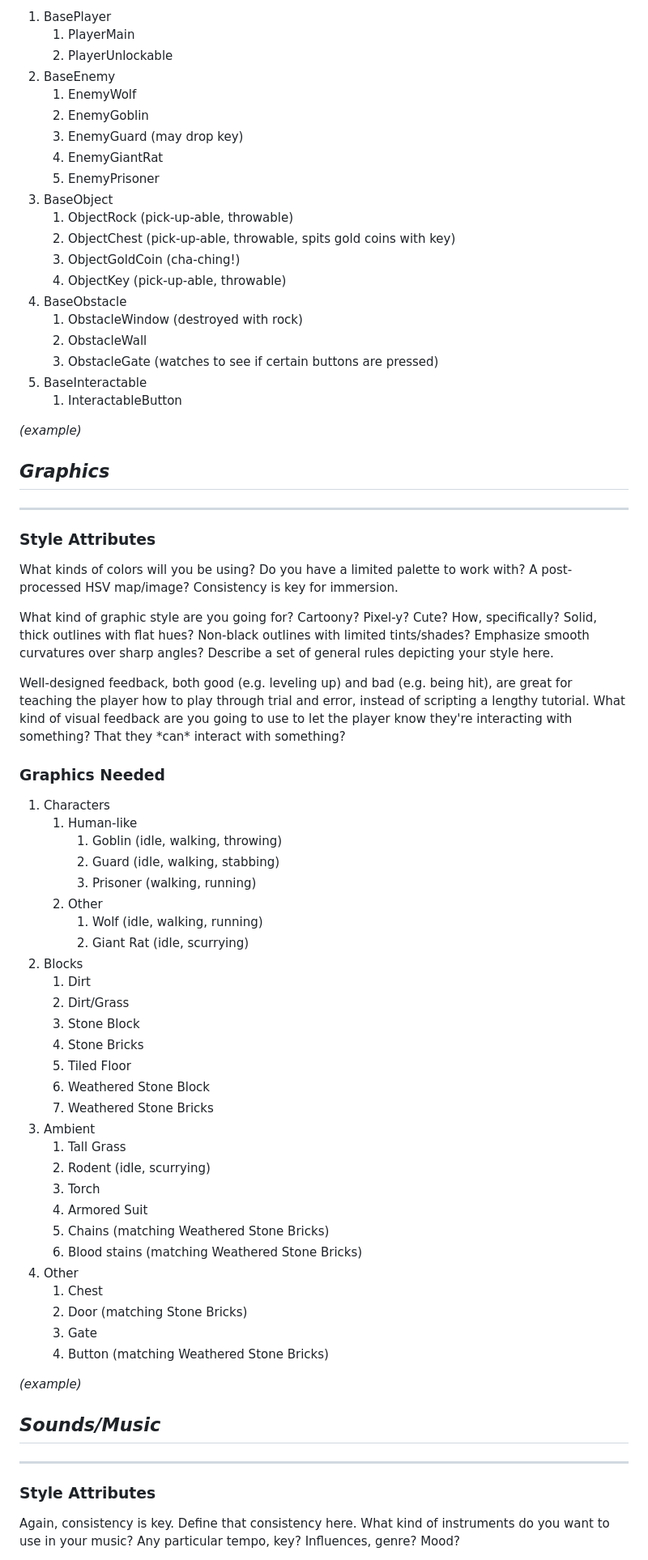
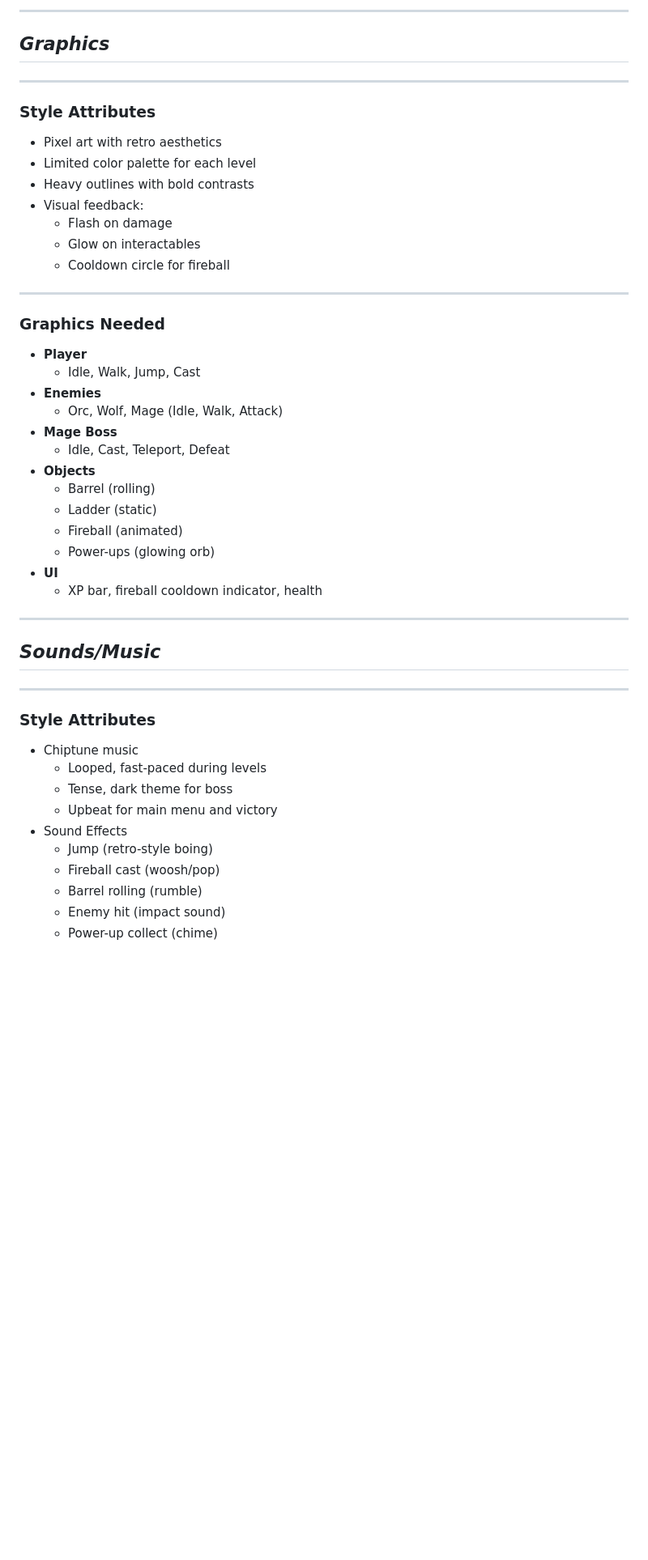
Before and after one commit to PaoloZesatiTec/Equipo-1, a Markdown page: GDD_Template.md, the part around one of its changes. Shown at 81% size. GitHub-like rendering; blank space fills up the shorter version.

```diff
--- a/GDD_Template.md
+++ b/GDD_Template.md
@@ -146,26 +182,5 @@ _(example)_
 
-1. BasePlayer
-    1. PlayerMain
-    2. PlayerUnlockable
-2. BaseEnemy
-    1. EnemyWolf
-    2. EnemyGoblin
-    3. EnemyGuard (may drop key)
-    4. EnemyGiantRat
-    5. EnemyPrisoner
-3. BaseObject
-    1. ObjectRock (pick-up-able, throwable)
-    2. ObjectChest (pick-up-able, throwable, spits gold coins with key)
-    3. ObjectGoldCoin (cha-ching!)
-    4. ObjectKey (pick-up-able, throwable)
-4. BaseObstacle
-    1. ObstacleWindow (destroyed with rock)
-    2. ObstacleWall
-    3. ObstacleGate (watches to see if certain buttons are pressed)
-5. BaseInteractable
-    1. InteractableButton
-
-_(example)_
+---
 
 ## _Graphics_
 
@@ -173,45 +188,33 @@ _(example)_
 
 ### **Style Attributes**
 
-What kinds of colors will you be using? Do you have a limited palette to work with? A post-processed HSV map/image? Consistency is key for immersion.
+- Pixel art with retro aesthetics
+- Limited color palette for each level
+- Heavy outlines with bold contrasts
+- Visual feedback:
+  - Flash on damage
+  - Glow on interactables
+  - Cooldown circle for fireball
 
-What kind of graphic style are you going for? Cartoony? Pixel-y? Cute? How, specifically? Solid, thick outlines with flat hues? Non-black outlines with limited tints/shades? Emphasize smooth curvatures over sharp angles? Describe a set of general rules depicting your style here.
-
-Well-designed feedback, both good (e.g. leveling up) and bad (e.g. being hit), are great for teaching the player how to play through trial and error, instead of scripting a lengthy tutorial. What kind of visual feedback are you going to use to let the player know they&#39;re interacting with something? That they \*can\* interact with something?
+---
 
 ### **Graphics Needed**
 
-1. Characters
-    1. Human-like
-        1. Goblin (idle, walking, throwing)
-        2. Guard (idle, walking, stabbing)
-        3. Prisoner (walking, running)
-    2. Other
-        1. Wolf (idle, walking, running)
-        2. Giant Rat (idle, scurrying)
-2. Blocks
-    1. Dirt
-    2. Dirt/Grass
-    3. Stone Block
-    4. Stone Bricks
-    5. Tiled Floor
-    6. Weathered Stone Block
-    7. Weathered Stone Bricks
-3. Ambient
-    1. Tall Grass
-    2. Rodent (idle, scurrying)
-    3. Torch
-    4. Armored Suit
-    5. Chains (matching Weathered Stone Bricks)
-    6. Blood stains (matching Weathered Stone Bricks)
-4. Other
-    1. Chest
-    2. Door (matching Stone Bricks)
-    3. Gate
-    4. Button (matching Weathered Stone Bricks)
+- **Player**
+  - Idle, Walk, Jump, Cast
+- **Enemies**
+  - Orc, Wolf, Mage (Idle, Walk, Attack)
+- **Mage Boss**
+  - Idle, Cast, Teleport, Defeat
+- **Objects**
+  - Barrel (rolling)
+  - Ladder (static)
+  - Fireball (animated)
+  - Power-ups (glowing orb)
+- **UI**
+  - XP bar, fireball cooldown indicator, health
 
-_(example)_
-
+---
 
 ## _Sounds/Music_
 
@@ -219,5 +222,14 @@ _(example)_
 
 ### **Style Attributes**
 
-Again, consistency is key. Define that consistency here. What kind of instruments do you want to use in your music? Any particular tempo, key? Influences, genre? Mood?
+- Chiptune music
+  - Looped, fast-paced during levels
+  - Tense, dark theme for boss
+  - Upbeat for main menu and victory
+- Sound Effects
+  - Jump (retro-style boing)
+  - Fireball cast (woosh/pop)
+  - Barrel rolling (rumble)
+  - Enemy hit (impact sound)
+  - Power-up collect (chime)
 
```
Also changed, not shown: other parts of GDD_Template.md (+127 -114 lines).
